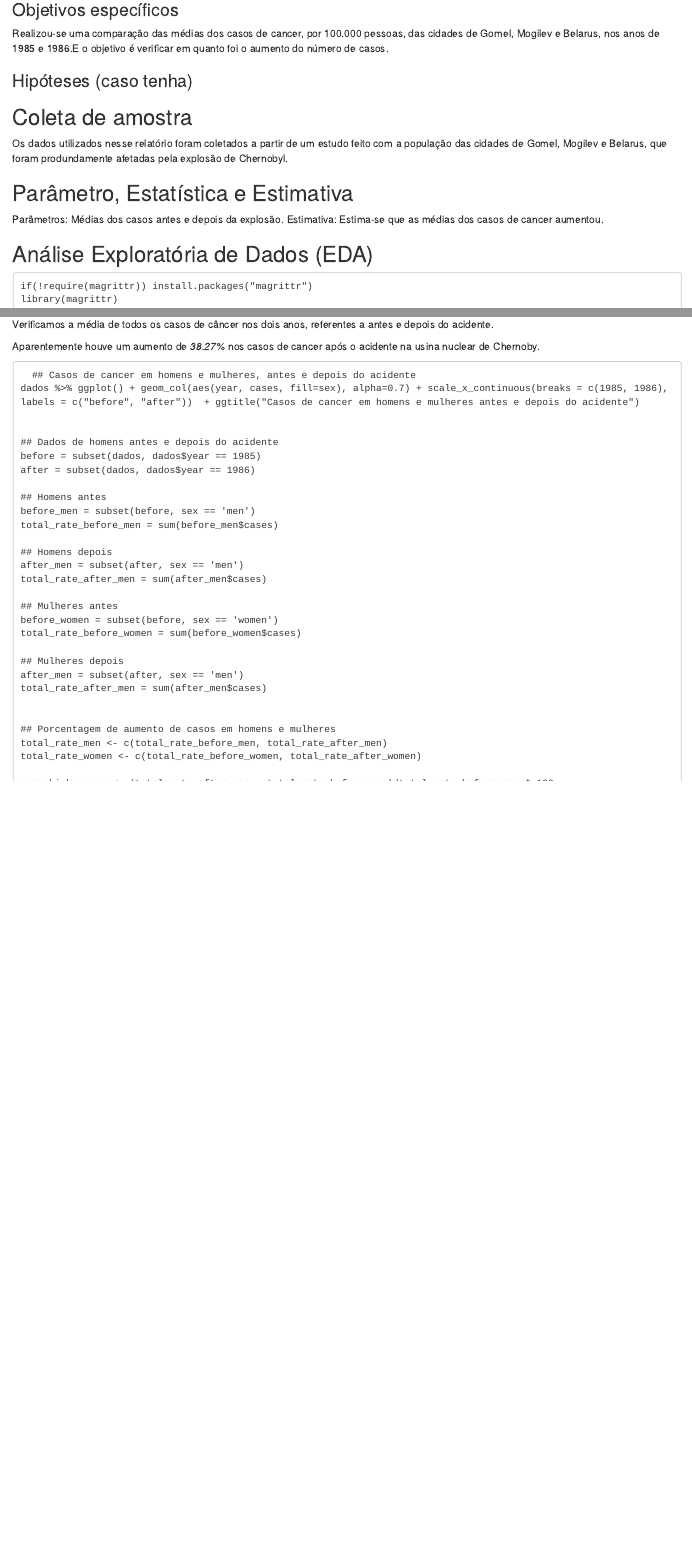
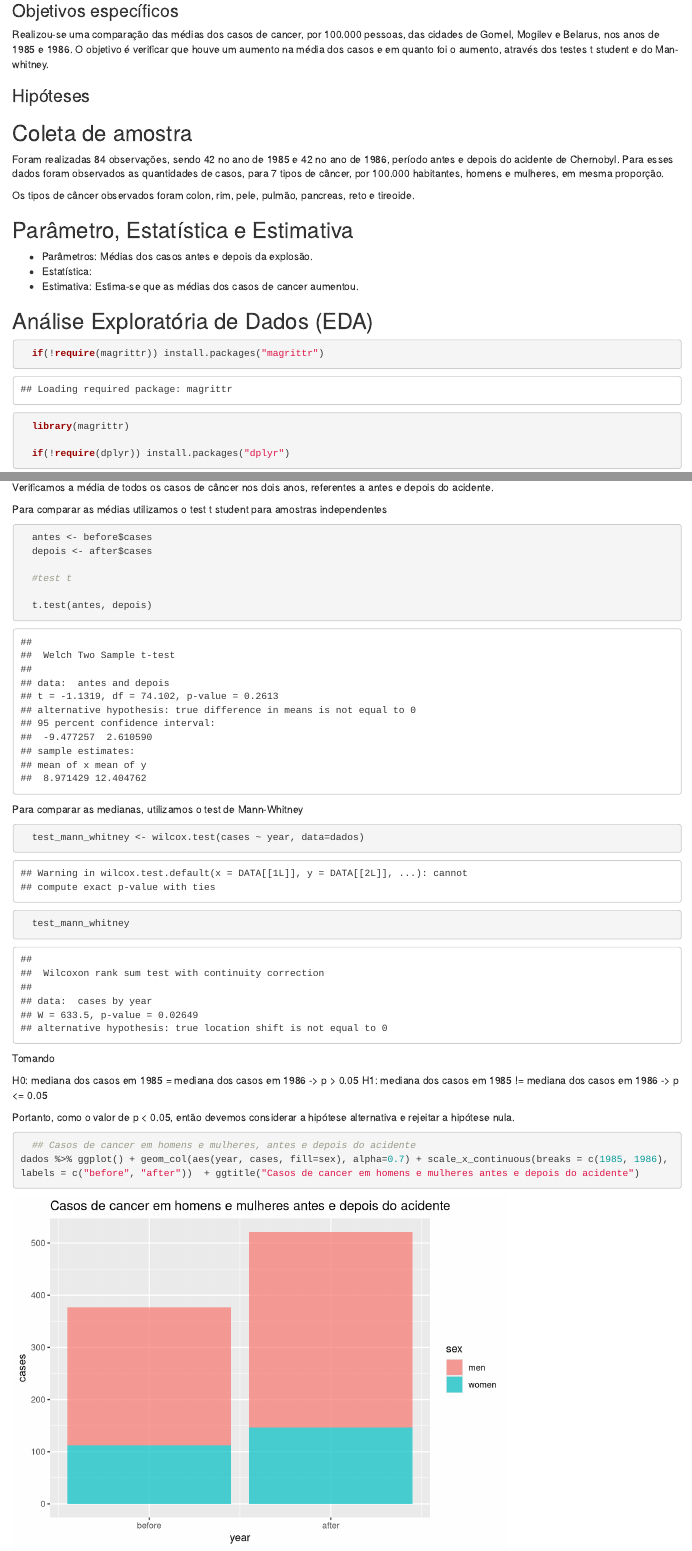
Before and after one commit to huggoparcelly/ufcg-estatistica, an R Markdown document (analise-estatistica-cancer-chernobyl.Rmd): the page in a window 1100 px wide, from 720 px down, and a second part further down, joined at a grey line. Rendered offline with R 4.5, knitr and Pandoc, with nearby package versions; both versions are drawn in the output format of the newer one.

Commit message:
adiciona test t e mann-whitney

````diff
--- a/analise-estatistica-cancer-chernobyl.Rmd
+++ b/analise-estatistica-cancer-chernobyl.Rmd
@@ -2,7 +2,9 @@
 title: "Análise Estatística do casos de cancer antes e depois do acidente de Chernobyl"
 author: "Huggo Parcelly - Victor Paiva"
 date: "2022-11-21"
-output: pdf_document
+output:
+  html_document:
+    df_print: paged
 editor_options:
   markdown:
     wrap: 72
@@ -47,29 +46,31 @@ analisando os anos 1985 e 1986.
 
 Realizou-se uma comparação das médias dos casos de cancer, por 100.000
 pessoas, das cidades de Gomel, Mogilev e Belarus, nos anos de 1985 e
-1986.E o objetivo é verificar em quanto foi o aumento do número de
-casos.
+1986. O objetivo é verificar que houve um aumento na média dos casos e em quanto foi o aumento, através dos testes t student e do Man-whitney.
 
-### Hipóteses (caso tenha)
+### Hipóteses
 
 ## Coleta de amostra
 
-Os dados utilizados nesse relatório foram coletados a partir de um
-estudo feito com a população das cidades de Gomel, Mogilev e Belarus,
-que foram produndamente afetadas pela explosão de Chernobyl.
+Foram realizadas 84 observações, sendo 42 no ano de 1985 e 42 no ano de
+1986, período antes e depois do acidente de Chernobyl. Para esses dados
+foram observados as quantidades de casos, para 7 tipos de câncer, por
+100.000 habitantes, homens e mulheres, em mesma proporção.
+
+Os tipos de câncer observados foram colon, rim, pele, pulmão, pancreas, reto e
+tireoide.
 
 ## Parâmetro, Estatística e Estimativa
 
-Parâmetros: Médias dos casos antes e depois da explosão. Estimativa:
-Estima-se que as médias dos casos de cancer aumentou.
+ - Parâmetros: Médias dos casos antes e depois da explosão.
+ - Estatística:
+ - Estimativa: Estima-se que as médias dos casos de cancer aumentou.
 
 ## Análise Exploratória de Dados (EDA)
 
-    if(!require(magrittr)) install.packages("magrittr")
-    library(magrittr)
+```{r}
 
-    if(!require(dplyr)) install.packages("dplyr")
-    library(dplyr)
+  if(!require(magrittr)) install.packages("magrittr")
+  library(magrittr)
 
-    if(!require(ggplot2)) install.packages("ggplot2")
-    library(ggplot2)
+  if(!require(dplyr)) install.packages("dplyr")
@@ -142,9 +145,35 @@ tireoide.
 Verificamos a média de todos os casos de câncer nos dois anos, referentes a antes e depois do acidente.
 
-Aparentemente houve um aumento de *38.27%* nos casos de cancer após o
-acidente na usina nuclear de Chernoby.
+Para comparar as médias utilizamos o test t student para amostras independentes
+
+```{r}
+
+  antes <- before$cases
+  depois <- after$cases
+
+  #test t
+
+  t.test(antes, depois)
+```
+
+Para comparar as medianas, utilizamos o test de Mann-Whitney
+
+```{r}
+
+  test_mann_whitney <- wilcox.test(cases ~ year, data=dados)
+  test_mann_whitney
 
 ```
+
+Tomando
+
+H0: mediana dos casos em 1985 = mediana dos casos em 1986  -> p > 0.05
+H1: mediana dos casos em 1985 != mediana dos casos em 1986 -> p <= 0.05
+
+Portanto, como o valor de p < 0.05, então devemos considerar a hipótese alternativa e rejeitar a hipótese nula.
+
+
+```{r}
   ## Casos de cancer em homens e mulheres, antes e depois do acidente
 dados %>% ggplot() + geom_col(aes(year, cases, fill=sex), alpha=0.7) + scale_x_continuous(breaks = c(1985, 1986), labels = c("before", "after"))  + ggtitle("Casos de cancer em homens e mulheres antes e depois do acidente")
 
@@ -166,8 +195,8 @@ before_women = subset(before, sex == 'women')
 total_rate_before_women = sum(before_women$cases)
 
 ## Mulheres depois
-after_men = subset(after, sex == 'men')
-total_rate_after_men = sum(after_men$cases)
+after_women = subset(after, sex == 'women')
+total_rate_after_women = sum(after_women$cases)
 
 
 ## Porcentagem de aumento de casos em homens e mulheres
````
Also changed, not shown: analise-estatistica-cancer-chernobyl.html (added), analise-estatistica-cancer-chernobyl.Rmd (85 more changed lines).
